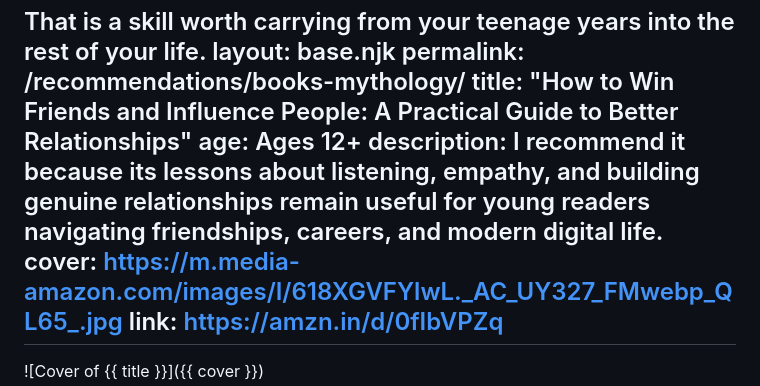
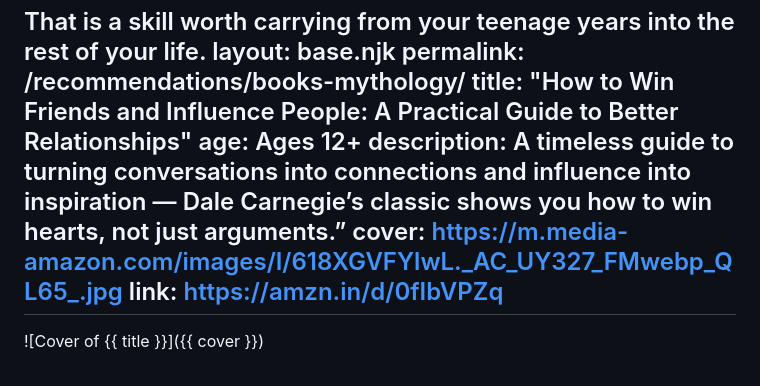
Before and after one commit to govindhklprm129-jpg/letsreadg, a Markdown page: src/recommendations/books-mythology.md, the part around the change. Rendered like a GitHub page.

Commit message:
Update Book recommendations “books-mythology”

```diff
--- a/src/recommendations/books-mythology.md
+++ b/src/recommendations/books-mythology.md
@@ -308,9 +308,9 @@ permalink: /recommendations/books-mythology/
 title: "How to Win Friends and Influence People: A Practical Guide to Better
   Relationships"
 age: Ages 12+
-description: I recommend it because its lessons about listening, empathy, and
-  building genuine relationships remain useful for young readers navigating
-  friendships, careers, and modern digital life.
+description: A timeless guide to turning conversations into connections and
+  influence into inspiration — Dale Carnegie’s classic shows you how to win
+  hearts, not just arguments.”
 cover: https://m.media-amazon.com/images/I/618XGVFYlwL._AC_UY327_FMwebp_QL65_.jpg
 link: https://amzn.in/d/0fIbVPZq
 ---
```
